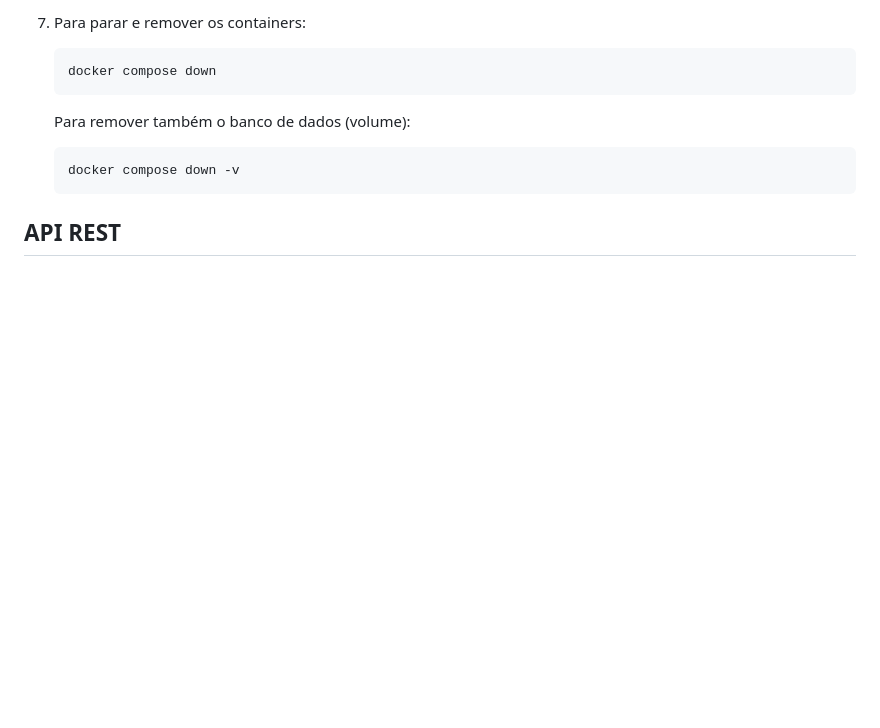
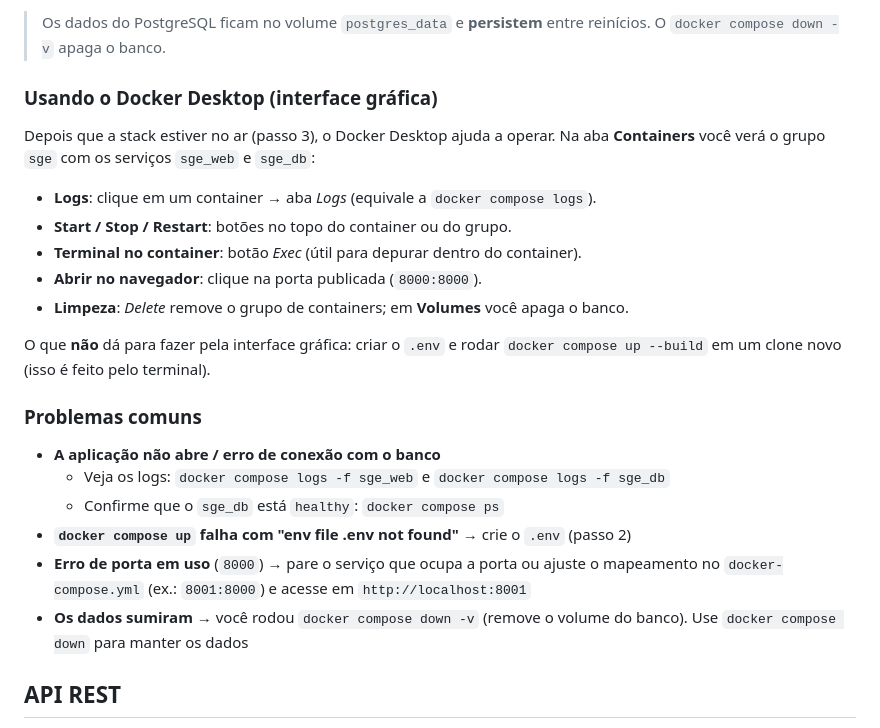
Before and after one commit to ThiagoHMDornelas/sge, a Markdown page: README.md, the part around one of its changes. GitHub-like rendering; blank space fills up the shorter version.

Commit message:
ajustes na documentação

```diff
--- a/README.md
+++ b/README.md
@@ -197,11 +245,26 @@ Serviços:
 
-7. Para parar e remover os containers:
+> Os dados do PostgreSQL ficam no volume `postgres_data` e **persistem** entre reinícios. O `docker compose down -v` apaga o banco.
 
-       docker compose down
+### Usando o Docker Desktop (interface gráfica)
 
-   Para remover também o banco de dados (volume):
+Depois que a stack estiver no ar (passo 3), o Docker Desktop ajuda a operar. Na aba **Containers** você verá o grupo `sge` com os serviços `sge_web` e `sge_db`:
 
-       docker compose down -v
+- **Logs**: clique em um container → aba *Logs* (equivale a `docker compose logs`).
+- **Start / Stop / Restart**: botões no topo do container ou do grupo.
+- **Terminal no container**: botão *Exec* (útil para depurar dentro do container).
+- **Abrir no navegador**: clique na porta publicada (`8000:8000`).
+- **Limpeza**: *Delete* remove o grupo de containers; em **Volumes** você apaga o banco.
+
+O que **não** dá para fazer pela interface gráfica: criar o `.env` e rodar `docker compose up --build` em um clone novo (isso é feito pelo terminal).
+
+### Problemas comuns
+
+- **A aplicação não abre / erro de conexão com o banco**
+  - Veja os logs: `docker compose logs -f sge_web` e `docker compose logs -f sge_db`
+  - Confirme que o `sge_db` está `healthy`: `docker compose ps`
+- **`docker compose up` falha com "env file .env not found"** → crie o `.env` (passo 2)
+- **Erro de porta em uso** (`8000`) → pare o serviço que ocupa a porta ou ajuste o mapeamento no `docker-compose.yml` (ex.: `8001:8000`) e acesse em `http://localhost:8001`
+- **Os dados sumiram** → você rodou `docker compose down -v` (remove o volume do banco). Use `docker compose down` para manter os dados
 
 ## API REST
 
```
Also changed, not shown: other parts of README.md (+65 -17 lines).
